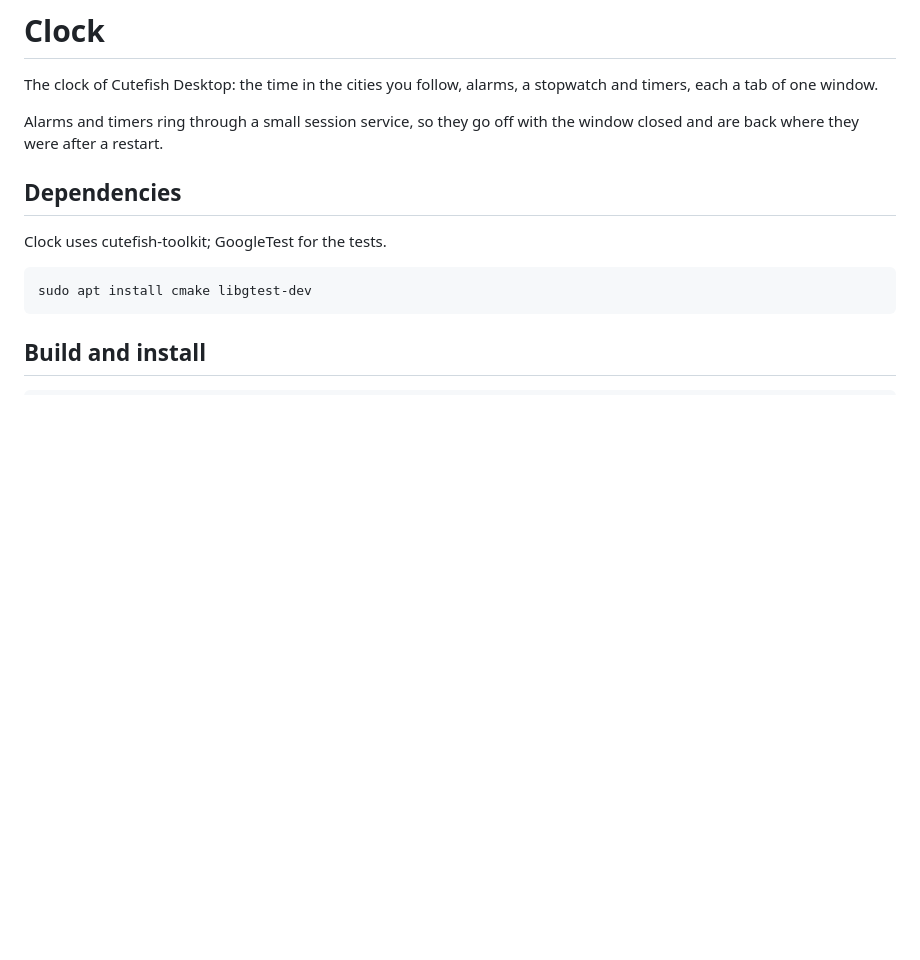
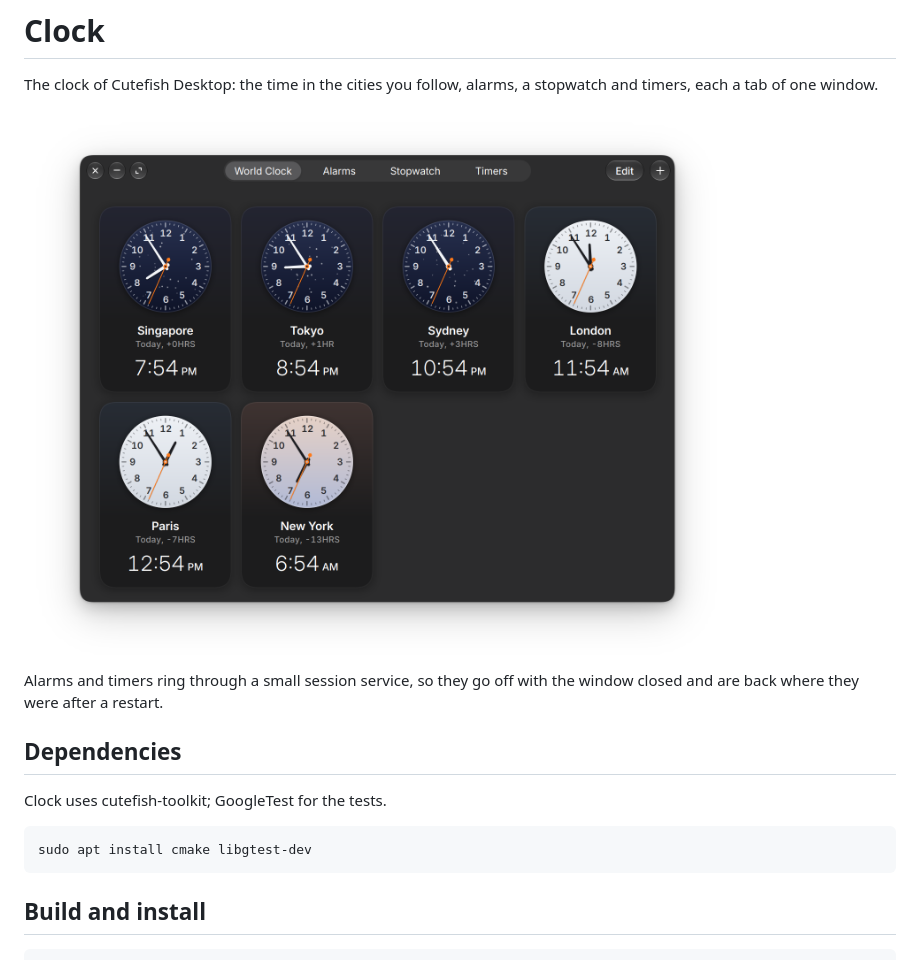
Before and after one commit to cumhurkaradeniz/clock, a Markdown page: README.md, the part around the change. GitHub-like rendering; pictures changed too: screenshots/clock.png (added); blank space fills up the shorter version.

Commit message:
docs(readme): add a screenshot

```diff
--- a/README.md
+++ b/README.md
@@ -2,6 +2,8 @@
 
 The clock of Cutefish Desktop: the time in the cities you follow, alarms,
 a stopwatch and timers, each a tab of one window.
+
+<img src="screenshots/clock.png" alt="Clock" width="799">
 
 Alarms and timers ring through a small session service, so they go off
 with the window closed and are back where they were after a restart.
```
